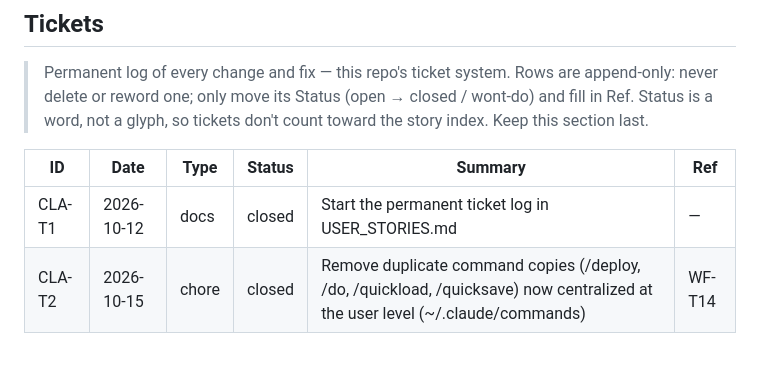
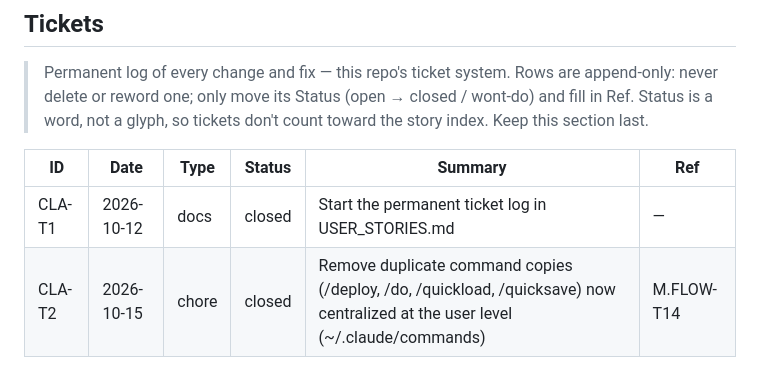
Before and after one commit to mindattic/Claudia, a Markdown page: docs/USER_STORIES.md, the part around the change. GitHub-like rendering.

Commit message:
IDs cited from other repos use their new family codes (M.FLOW for Workflow, M.ORCH for Orchestrator, ...) (M.FLOW-T53)
Co-Authored-By: Claude Opus 5.5 <noreply@anthropic.com>
Claude-Session: https://claude.ai/code/session_01S94r9bhzoTd9jAmYks2ua4

```diff
--- a/docs/USER_STORIES.md
+++ b/docs/USER_STORIES.md
@@ -97,4 +97,4 @@ Dependency-ordered toward "a non-expert ships a working Claudia":
 | ID | Date | Type | Status | Summary | Ref |
 |---|---|---|---|---|---|
 | CLA-T1 | 2026-10-12 | docs | closed | Start the permanent ticket log in USER_STORIES.md | — |
-| CLA-T2 | 2026-10-15 | chore | closed | Remove duplicate command copies (/deploy, /do, /quickload, /quicksave) now centralized at the user level (~/.claude/commands) | WF-T14 |
+| CLA-T2 | 2026-10-15 | chore | closed | Remove duplicate command copies (/deploy, /do, /quickload, /quicksave) now centralized at the user level (~/.claude/commands) | M.FLOW-T14 |
```
